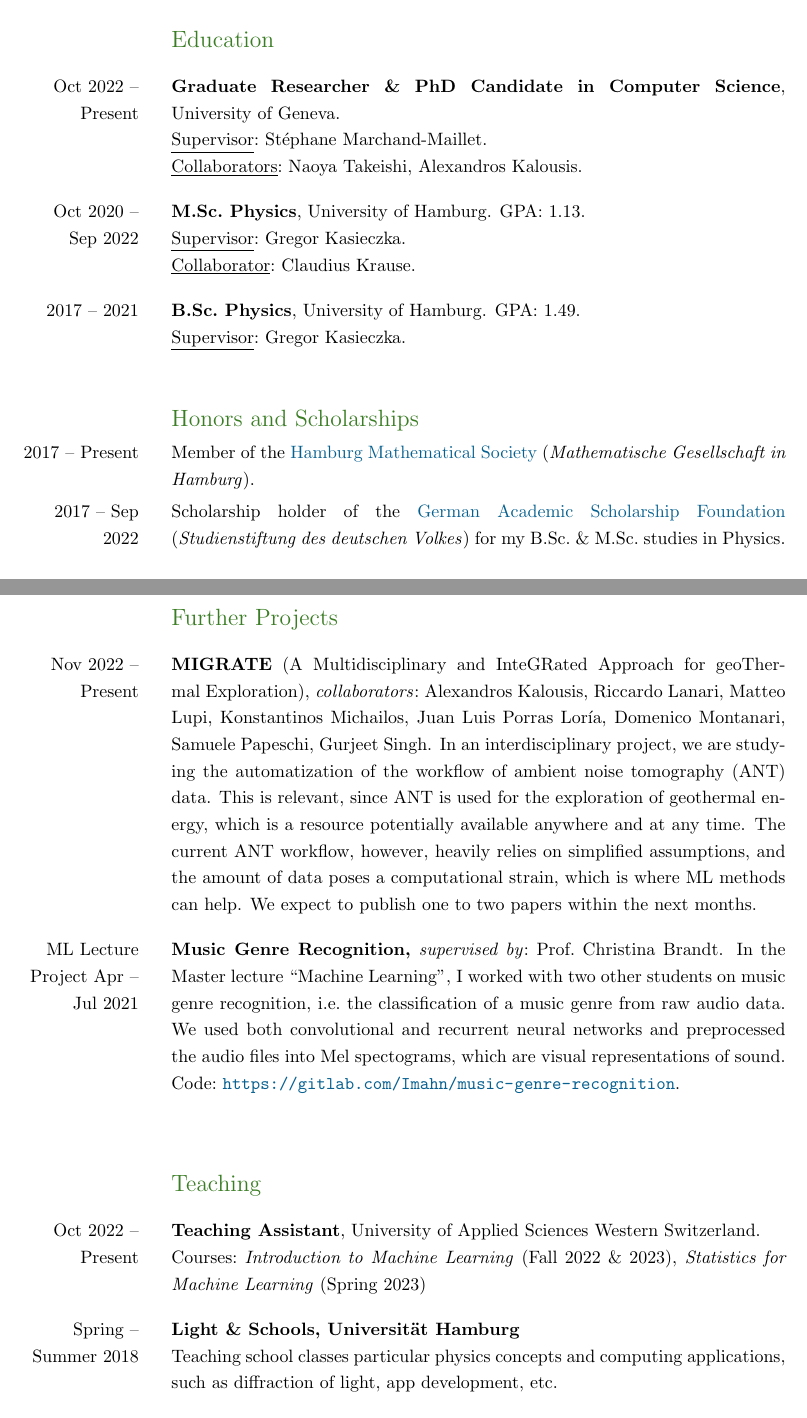
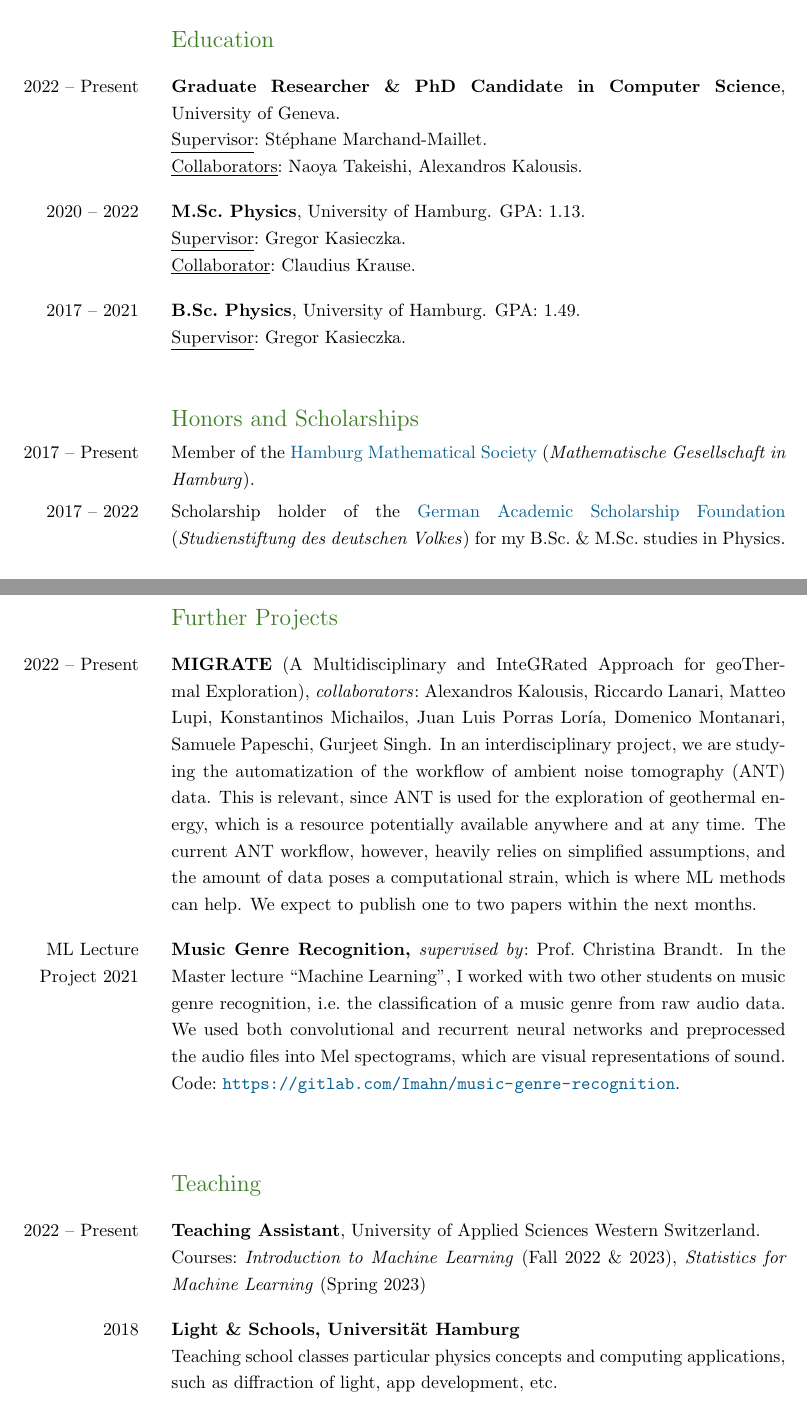
Before and after one commit to ImahnShekhzadeh/ImahnShekhzadeh.github.io, a LaTeX CV (cv/cv.tex): two parts of pages 1 and 2 of 3, joined at a grey line, cut so that both start at the same text. Compiled offline with pdfLaTeX.

Commit message:
fix: remove specific months from CV

```diff
--- a/cv/cv.tex
+++ b/cv/cv.tex
@@ -87,12 +87,12 @@
 
 	\begin{SectionTable}{\headingfont Education}
 
-		Oct 2022 -- Present & \textbf{Graduate Researcher \& PhD Candidate in Computer Science}, \mbox{University of Geneva}. \newline
+		2022 -- Present & \textbf{Graduate Researcher \& PhD Candidate in Computer Science}, \mbox{University of Geneva}. \newline
 		\underline{Supervisor}:~Stéphane Marchand-Maillet. \newline
 		\underline{Collaborators}:~Naoya Takeishi, Alexandros Kalousis.
 		\\
 
-		Oct 2020 -- Sep 2022 &
+		2020 -- 2022 &
 		\textbf{M.Sc.~Physics}, University of Hamburg. GPA:~1.13. \newline
 		\underline{Supervisor}:~Gregor Kasieczka. \newline
 		\underline{Collaborator}:~Claudius Krause.
@@ -123,7 +123,7 @@
 		2017 -- Present &
 		Member of the \href{https://www.mathges.hamburg/Veranstaltungen.html}{Hamburg Mathematical Society} (\textit{Mathematische Gesellschaft in Hamburg}). \\
 
-		2017 -- Sep 2022 &
+		2017 -- 2022 &
 		Scholarship holder of the \href{https://www.studienstiftung.de/en/}{German Academic Scholarship Foundation} (\textit{\mbox{Studienstiftung} des deutschen Volkes})
         for my B.Sc.~\& M.Sc.~studies in Physics. % \newline
 		% \textit{Maybe this award needs a short description}.
@@ -151,22 +151,22 @@
 	\newpage
 
 	\begin{SectionTable}{\headingfont Further Projects}
-		Nov 2022 -- Present & \textbf{MIGRATE} (A Multidisciplinary and InteGRated Approach for geoThermal Exploration), \textit{collaborators}:~Alexandros Kalousis, Riccardo Lanari, Matteo Lupi, Konstantinos Michailos,
+		2022 -- Present & \textbf{MIGRATE} (A Multidisciplinary and InteGRated Approach for geoThermal Exploration), \textit{collaborators}:~Alexandros Kalousis, Riccardo Lanari, Matteo Lupi, Konstantinos Michailos,
         Juan Luis Porras Loría, Domenico Montanari, Samuele Papeschi, Gurjeet Singh. In an interdisciplinary project, we are studying the automatization of the workflow of ambient noise tomography (ANT) data.
         This is relevant, since ANT is used for the exploration of geothermal energy, which is a resource potentially available anywhere and at any time. The current ANT workflow, however, heavily relies on
         simplified assumptions, and the amount of data poses a computational strain, which is where ML methods can help. We expect to publish one to two papers within
 		the next months.\\
 
-        ML Lecture Project Apr -- Jul 2021 & \textbf{Music Genre Recognition,} \textit{supervised by}:~Prof.~Christina Brandt. In the Master lecture \enquote{Machine Learning}, I worked with two other
+        ML Lecture Project 2021 & \textbf{Music Genre Recognition,} \textit{supervised by}:~Prof.~Christina Brandt. In the Master lecture \enquote{Machine Learning}, I worked with two other
         students on music genre recognition, i.e.~the classification of a music genre from raw audio data. We used both convolutional and recurrent neural networks and preprocessed the audio files into
         Mel spectograms, which are visual representations of sound. Code:~\url{https://gitlab.com/Imahn/music-genre-recognition}.
 
 	\end{SectionTable}
 
 	\begin{SectionTable}{\headingfont Teaching}
-		Oct 2022 -- Present & \textbf{Teaching Assistant}, University of Applied Sciences Western Switzerland. \newline Courses:~\textit{Introduction to Machine Learning} (Fall 2022 \& 2023), \textit{Statistics for Machine Learning} (Spring 2023) \\
+		2022 -- Present & \textbf{Teaching Assistant}, University of Applied Sciences Western Switzerland. \newline Courses:~\textit{Introduction to Machine Learning} (Fall 2022 \& 2023), \textit{Statistics for Machine Learning} (Spring 2023) \\
 
-		Spring -- Summer 2018 &
+		2018 &
 		\textbf{Light \& Schools, Universität Hamburg} \newline
 		Teaching school classes particular physics concepts and computing applications, such as diffraction of light, app development, etc.\\
 
```
Also changed, not shown: cv/cv.pdf, 1 other file.
